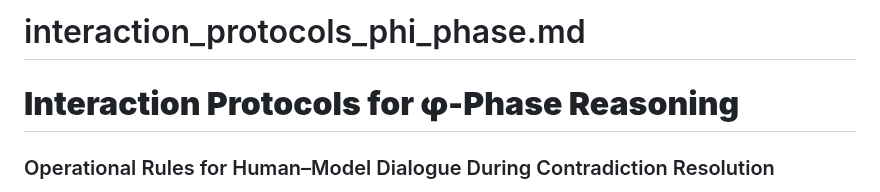
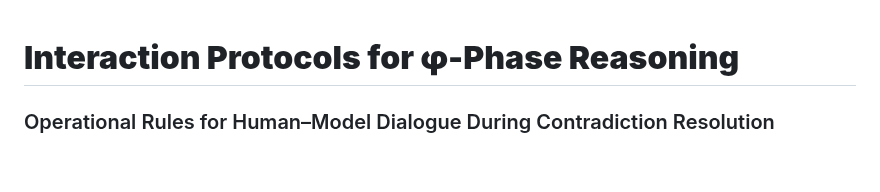
Before and after one commit to quantumquantara-arch/aureon, a Markdown page: interaction_protocols_phi_phase.md, the part around the change. Drawn GitHub-style; blank space fills up the shorter version.

```diff
--- a/nexlevelai-structural-embeddings/interaction_protocols_phi_phase.md
+++ b/interaction_protocols_phi_phase.md
@@ -1,4 +1,3 @@
-# interaction_protocols_phi_phase.md
 # **Interaction Protocols for φ-Phase Reasoning**
 ### Operational Rules for Human–Model Dialogue During Contradiction Resolution
 
```
